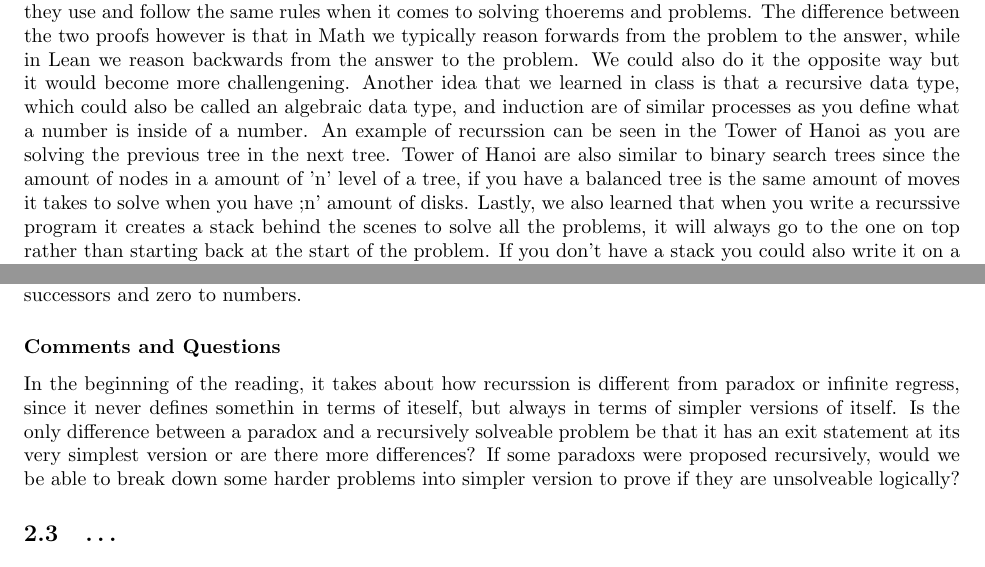
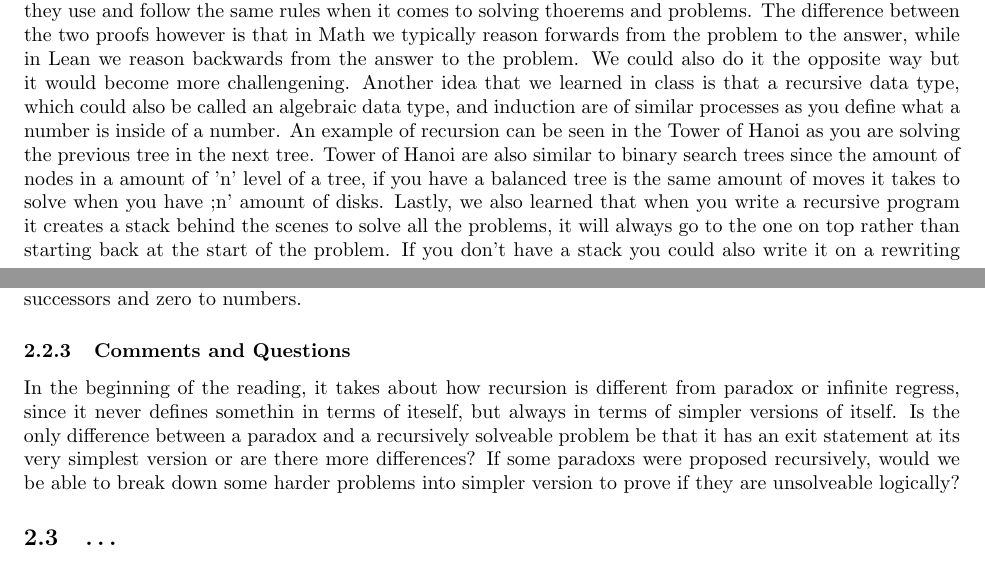
Before and after one commit to Brandon-Hughes/Programming-Languages, a LaTeX paper (Report/report.tex): two parts of pages 3 and 6 of 6, joined at a grey line, cut so that both start at the same text. Compiled offline with pdfLaTeX.

Commit message:
Fixes Week 2

```diff
--- a/Report/report.tex
+++ b/Report/report.tex
@@ -65,6 +65,9 @@
 \title{CPSC-354 Report}
 \author{Brandon Hughes \\ Chapman University}
 
+\title{CPSC-354 Report}
+\author{Your Name  \\ Chapman University}
+
 \date{\today}
 
 \begin{document}
@@ -212,9 +192,9 @@ specification langauge is used to define the requirements and properties of a sy
 follow the same rules when it comes to solving thoerems and problems. The difference between the two proofs however is that in Math we typically reason forwards
 from the problem to the answer, while in Lean we reason backwards from the answer to the problem. We could also do it the opposite way but it would become more
 challengening. Another idea that we learned in class is that a recursive data type, which could also be called an algebraic data type, and induction are of
-similar processes as you define what a number is inside of a number. An example of recurssion can be seen in the Tower of Hanoi as you are solving the previous
+similar processes as you define what a number is inside of a number. An example of recursion can be seen in the Tower of Hanoi as you are solving the previous
 tree in the next tree. Tower of Hanoi are also similar to binary search trees since the amount of nodes in a amount of 'n' level of a tree, if you have a balanced
-tree is the same amount of moves it takes to solve when you have ;n' amount of disks. Lastly, we also learned that when you write a recurssive program it creates
+tree is the same amount of moves it takes to solve when you have ;n' amount of disks. Lastly, we also learned that when you write a recursive program it creates
 a stack behind the scenes to solve all the problems, it will always go to the one on top rather than starting back at the start of the problem. If you don't have
 a stack you could also write it on a rewriting machine.
 
@@ -316,9 +296,9 @@ The Lean proof written above is the exact same as the same steps in the Math pro
 Instead of having add\_zero and add\_succ, we have the definition of addition as that can be proven to add both
 successors and zero to numbers.
 
-\subsubsection*{Comments and Questions}
+\subsubsection{Comments and Questions}
 
-In the beginning of the reading, it takes about how recurssion is different from paradox or infinite regress, since it  never defines somethin in terms of iteself, but always in terms of simpler versions of itself. Is the only difference between a paradox and a recursively solveable problem be that it has an exit statement at its very simplest version or are there more differences? If some paradoxs were proposed recursively, would we be able to break down some harder problems into simpler version to prove if they are unsolveable logically?
+In the beginning of the reading, it takes about how recursion is different from paradox or infinite regress, since it  never defines somethin in terms of iteself, but always in terms of simpler versions of itself. Is the only difference between a paradox and a recursively solveable problem be that it has an exit statement at its very simplest version or are there more differences? If some paradoxs were proposed recursively, would we be able to break down some harder problems into simpler version to prove if they are unsolveable logically?
 
 \subsection{\ldots}
 
```
Also changed, not shown: Report/report.pdf, Report/report.tex (46 more changed lines).
